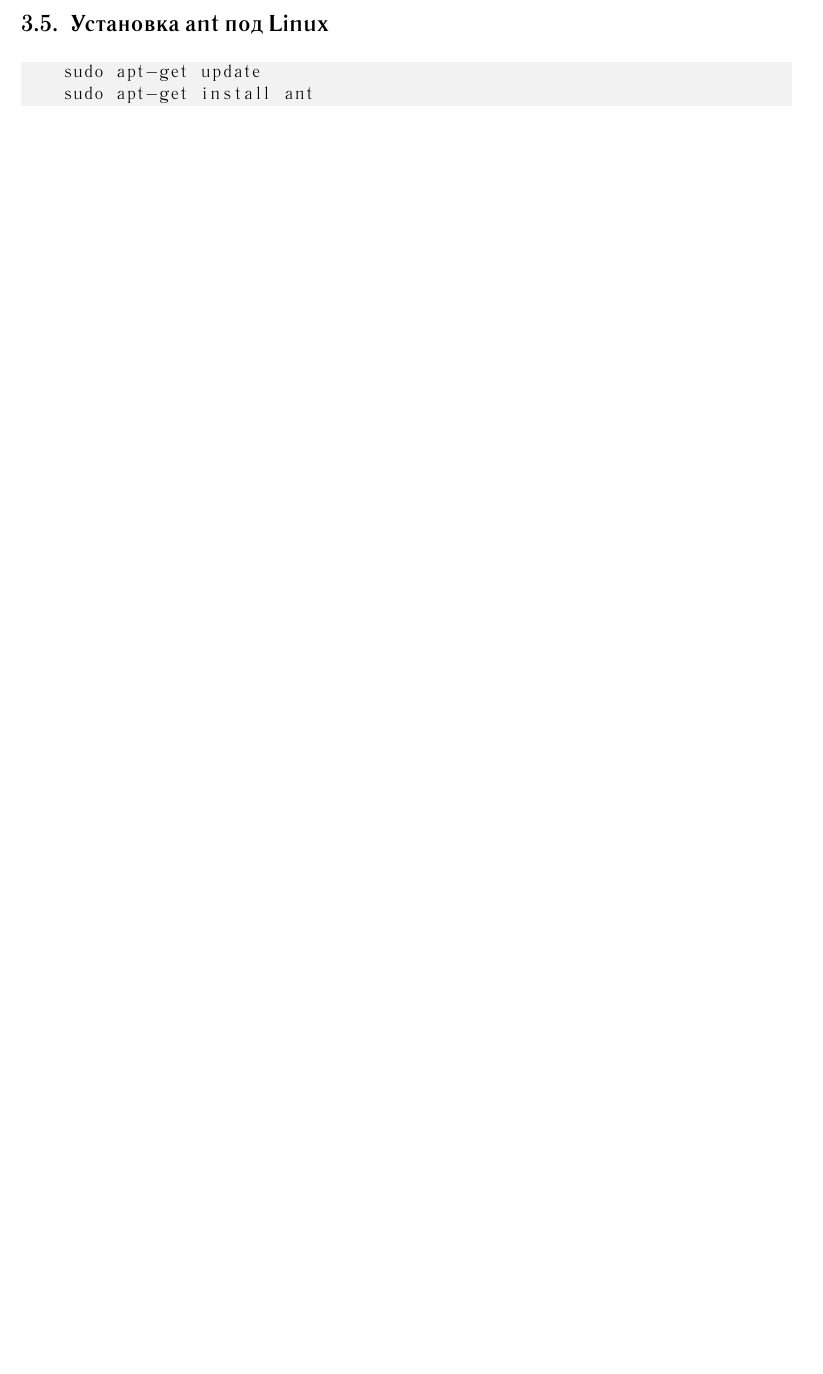
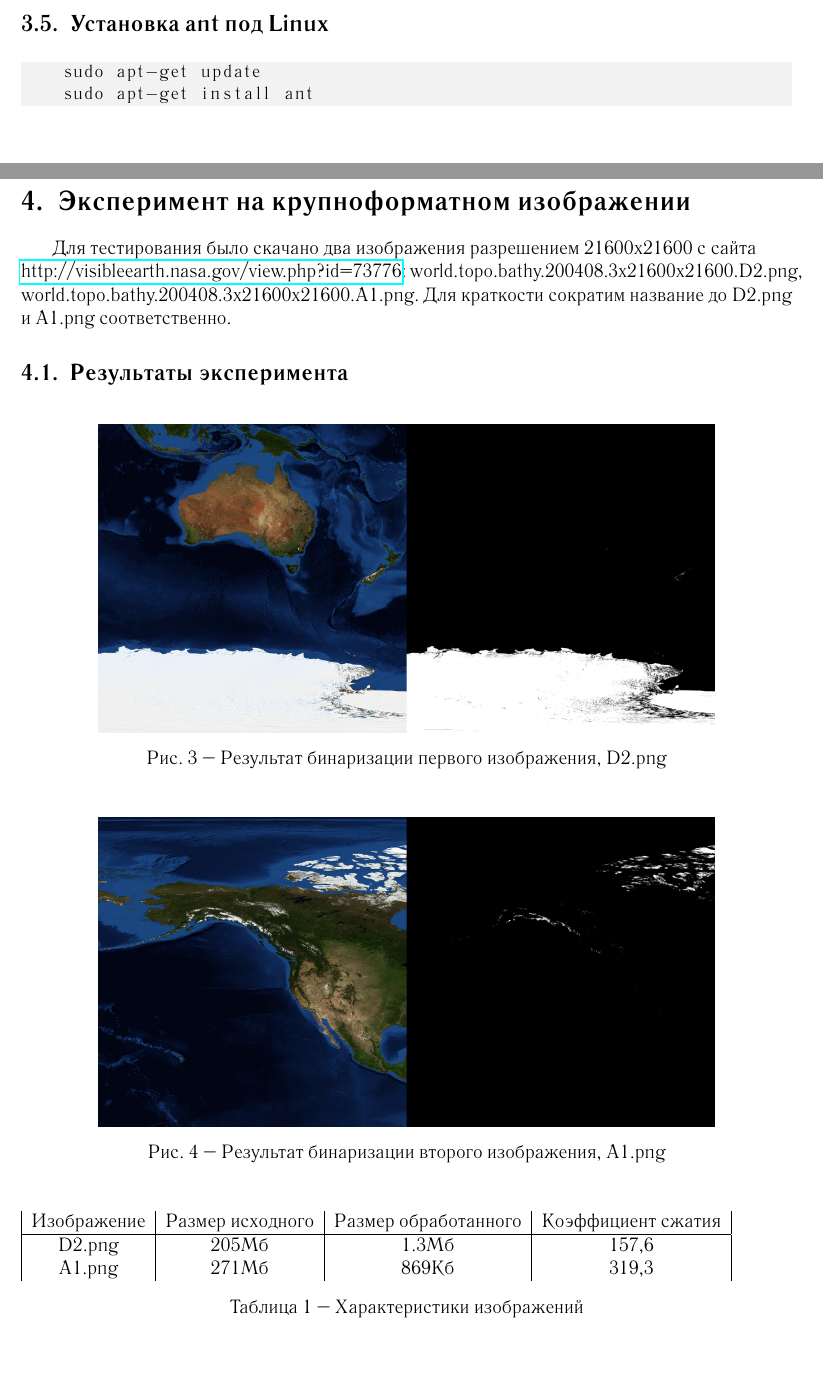
Before and after one commit to protsenkovi/hadoopotsu, a LaTeX document (docs/main.tex): part of page 20 of 48 before the commit and two parts of pages 20 and 21 of 50 after it, the two joined at a grey line, cut so that both start at the same text, the shorter picture padded with empty space. The pictures show the PDF file docs/compiled/main.pdf that the author committed with the source.

Commit message:
Added experiment description to report.

```diff
--- a/docs/main.tex
+++ b/docs/main.tex
@@ -664,3 +664,30 @@
 \end{lstlisting}
 
 \newpage
+\section{Эксперимент на крупноформатном изображении}
+
+
+	Для тестирования было скачано два изображения разрешением 21600x21600 с сайта\\ \href{http://visibleearth.nasa.gov/view.php?id=73776}{http://visibleearth.nasa.gov/view.php?id=73776}: world.topo.bathy.200408.3x21600x21600.D2.png, world.topo.bathy.200408.3x21600x21600.A1.png. Для краткости сократим название до D2.png и A1.png соответственно.
+
+\subsection{Результаты эксперимента}
+
+\begin{figure}[h]
+    \centering
+    \includegraphics[width=0.8\textwidth]{images/austr.png}
+	\caption{Результат бинаризации первого изображения, D2.png}
+\end{figure}
+
+\begin{figure}[h]
+    \centering
+    \includegraphics[width=0.8\textwidth]{images/alaska.png}
+	\caption{Результат бинаризации второго изображения, A1.png}
+\end{figure}
+
+\begin{table}[h]
+	\begin{tabular}{|c|c|c|c|}
+		Изображение& Размер исходного & Размер обработанного & Коэффициент сжатия\\ \hline
+		D2.png&205Мб&1.3Мб&157,6\\
+		A1.png&271Мб&869Кб&319,3\\
+	\end{tabular}
+	\caption{Характеристики изображений}
+\end{table}
```
Also changed, not shown: docs/compiled/main.pdf, docs/images/alaska.png (added), docs/images/austr.png (added), docs/images/memprofjob.png (added), docs/images/memprofsilent.png (added), docs/main.tex (26 more changed lines), 4 other files.
